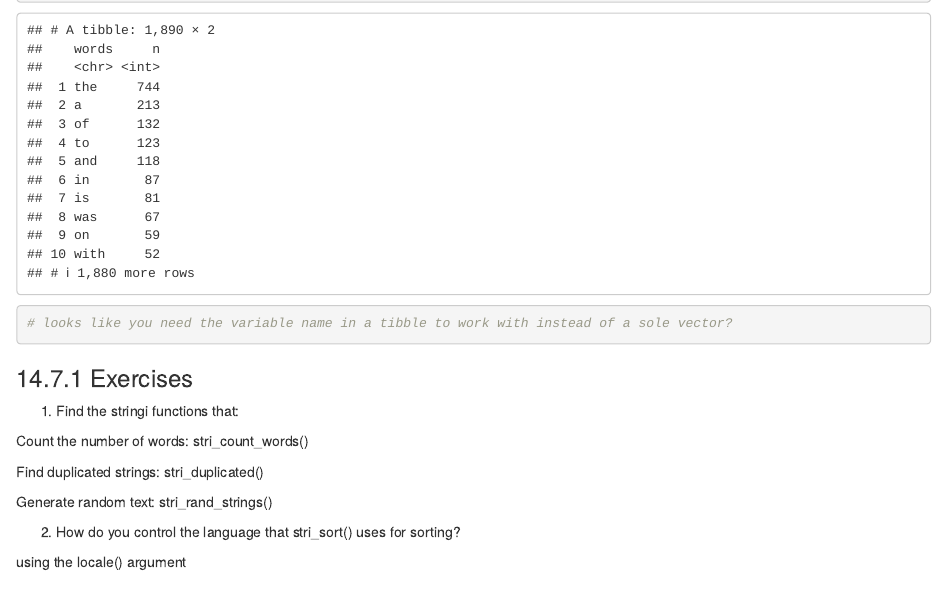
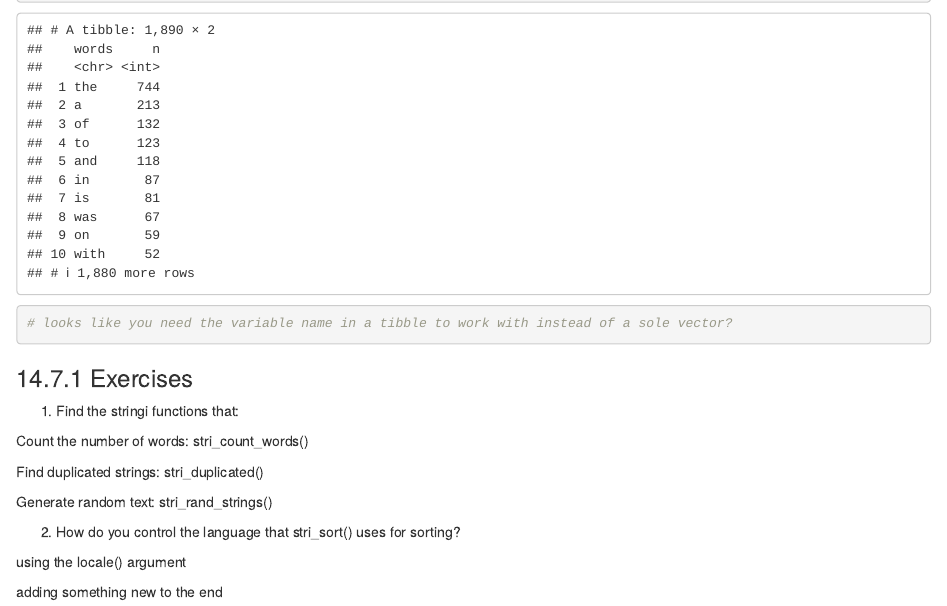
Before and after one commit to acounsell/subset-R4DS, an R Markdown document (chapter 14 exercises.Rmd): the page in a window 1100 px wide, from 3530 px down. Rendered offline with R 4.5, knitr and Pandoc, with nearby package versions.

```diff
--- a/chapter 14 exercises.Rmd
+++ b/chapter 14 exercises.Rmd
@@ -654,3 +654,5 @@
 2. How do you control the language that stri_sort() uses for sorting?
 
 using the locale() argument
+
+adding something new to the end
```
Also changed, not shown: chapter 14.Rmd (+2 -0 lines).
